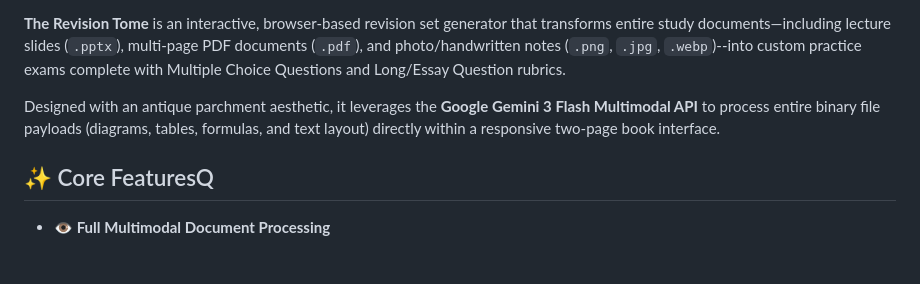
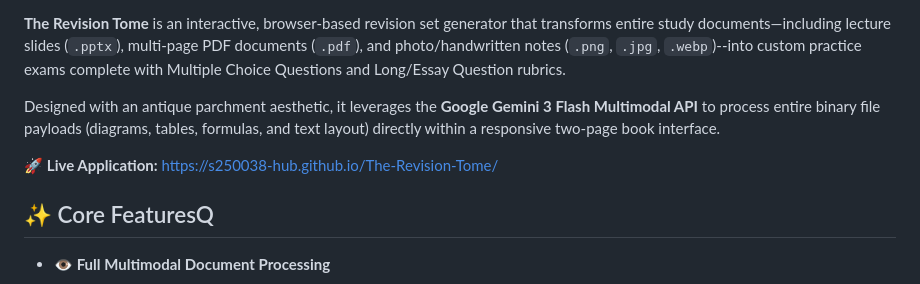
Before and after one commit to s250038-hub/The-Revision-Tome, a Markdown page: README.md, the part around one of its changes. GitHub-like rendering; blank space fills up the shorter version.

Commit message:
Update README with demo and live application links
Added a demo link and live application link to README.

```diff
--- a/README.md
+++ b/README.md
@@ -4,6 +5,7 @@
 
 Designed with an antique parchment aesthetic, it leverages the **Google Gemini 3 Flash Multimodal API** to process entire binary file payloads (diagrams, tables, formulas, and text layout) directly within a responsive two-page book interface.
 
+🚀 **Live Application:** [https://s250038-hub.github.io/The-Revision-Tome/](https://s250038-hub.github.io/The-Revision-Tome/)
 ## ✨ Core FeaturesQ
 
 * **👁️ Full Multimodal Document Processing**
```
Also changed, not shown: other parts of README.md (+1 -0 lines).
